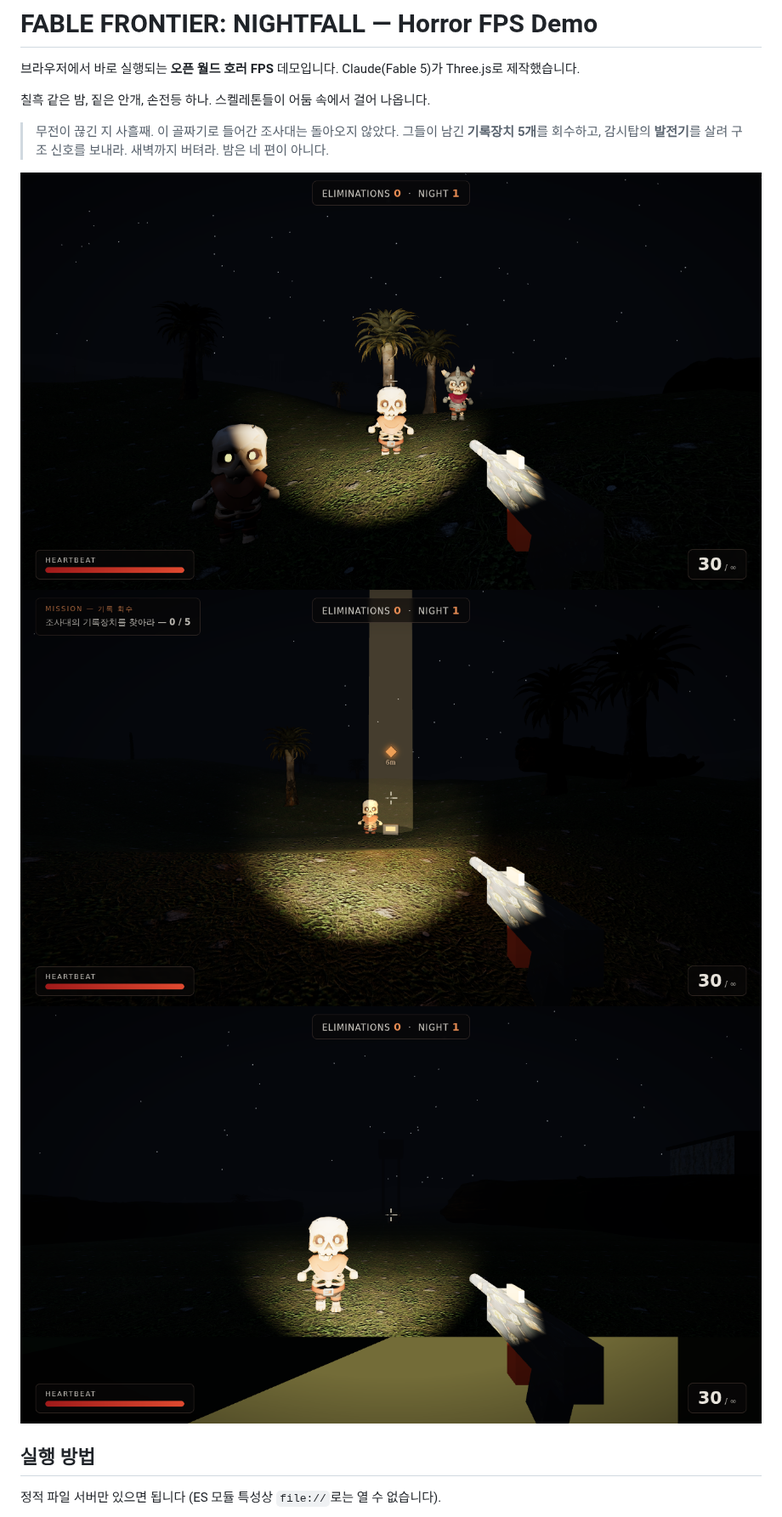
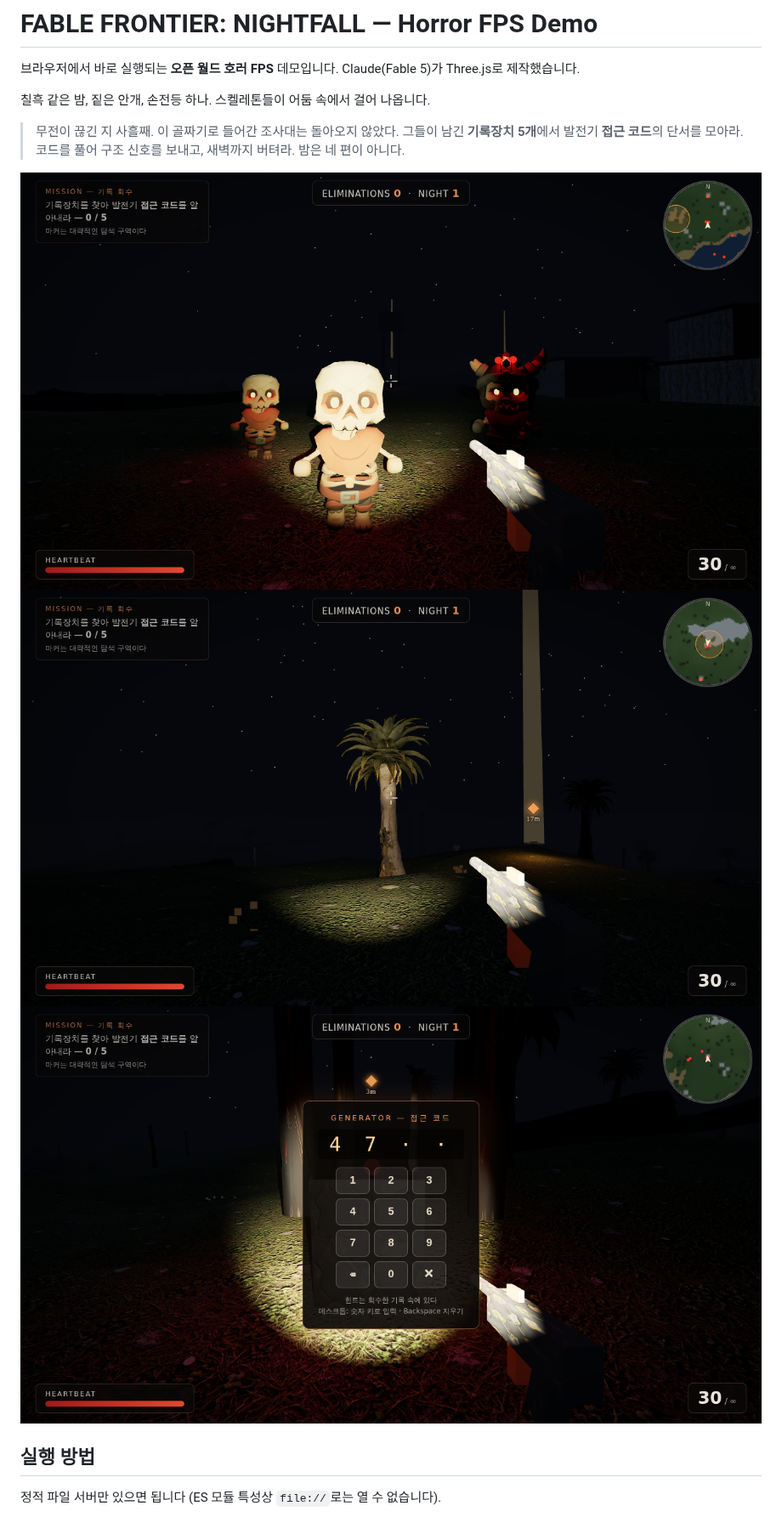
Before and after one commit to cdsassj00/FPSgamedemo, a Markdown page: README.md, the part around one of its changes. Shown at 85% size. Rendered like a GitHub page; pictures changed too: docs/screenshot-keypad.png (added), docs/screenshot-mission.png, docs/screenshot-title.png.

```diff
--- a/README.md
+++ b/README.md
@@ -5,12 +5,12 @@
 칠흑 같은 밤, 짙은 안개, 손전등 하나. 스켈레톤들이 어둠 속에서 걸어 나옵니다.
 
 > 무전이 끊긴 지 사흘째. 이 골짜기로 들어간 조사대는 돌아오지 않았다.
-> 그들이 남긴 **기록장치 5개**를 회수하고, 감시탑의 **발전기**를 살려 구조 신호를 보내라.
-> 새벽까지 버텨라. 밤은 네 편이 아니다.
+> 그들이 남긴 **기록장치 5개**에서 발전기 **접근 코드**의 단서를 모아라.
+> 코드를 풀어 구조 신호를 보내고, 새벽까지 버텨라. 밤은 네 편이 아니다.
 
 ![밤의 조우](docs/screenshot-title.png)
-![미션 — 기록장치 회수](docs/screenshot-mission.png)
-![손전등에 드러난 스켈레톤](docs/screenshot-combat.png)
+![미션 — 기록장치 수색](docs/screenshot-mission.png)
+![발전기 키패드 — 접근 코드 입력](docs/screenshot-keypad.png)
 
 ## 실행 방법
 
```
Also changed, not shown: other parts of README.md (+7 -5 lines), 2 other files.
